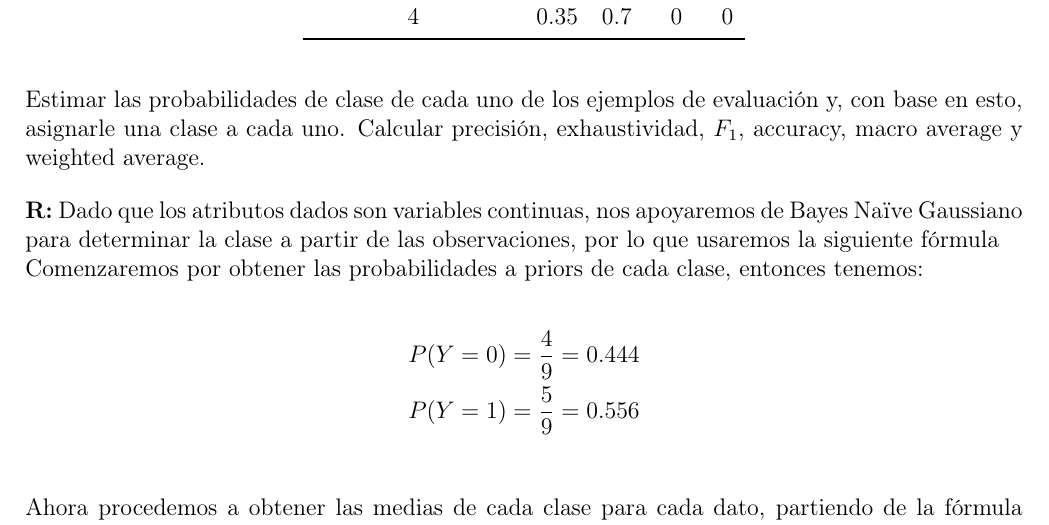
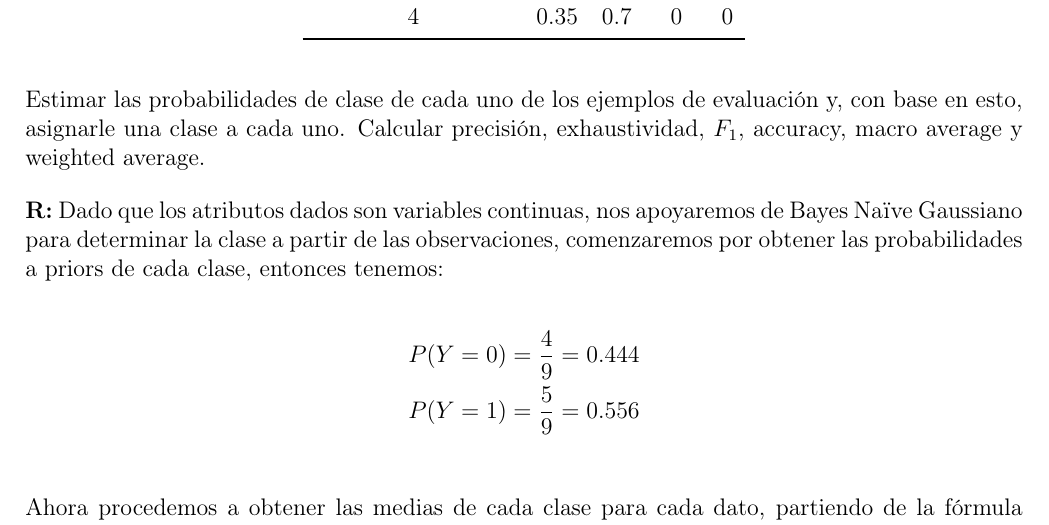
Before and after one commit to Jeanluck-Rop/inteligencia-artificial-2026-2, a LaTeX problem sheet (tareas/tarea2/tarea.tex, which reads tareas/tarea2/ejercicios/ej5.tex): part of page 11 of 37, cut so that both start at the same text. Compiled offline with pdfLaTeX.

Commit message:
fix: Corrección en el texto del ejercicio 5.

```diff
--- a/tareas/tarea2/ejercicios/ej5.tex
+++ b/tareas/tarea2/ejercicios/ej5.tex
@@ -1,6 +1,4 @@
-\textbf{R:} Dado que los atributos dados son variables continuas, nos apoyaremos de Bayes Naïve Gaussiano para determinar la clase a partir de las observaciones, por lo que usaremos la siguiente fórmula
-
-Comenzaremos por obtener las probabilidades a priors de cada clase, entonces tenemos:
+\textbf{R:} Dado que los atributos dados son variables continuas, nos apoyaremos de Bayes Naïve Gaussiano para determinar la clase a partir de las observaciones, comenzaremos por obtener las probabilidades a priors de cada clase, entonces tenemos:
 
 \begin{align*}
     P(Y=0)& = \frac{4}{9} = 0.444 \\
```
